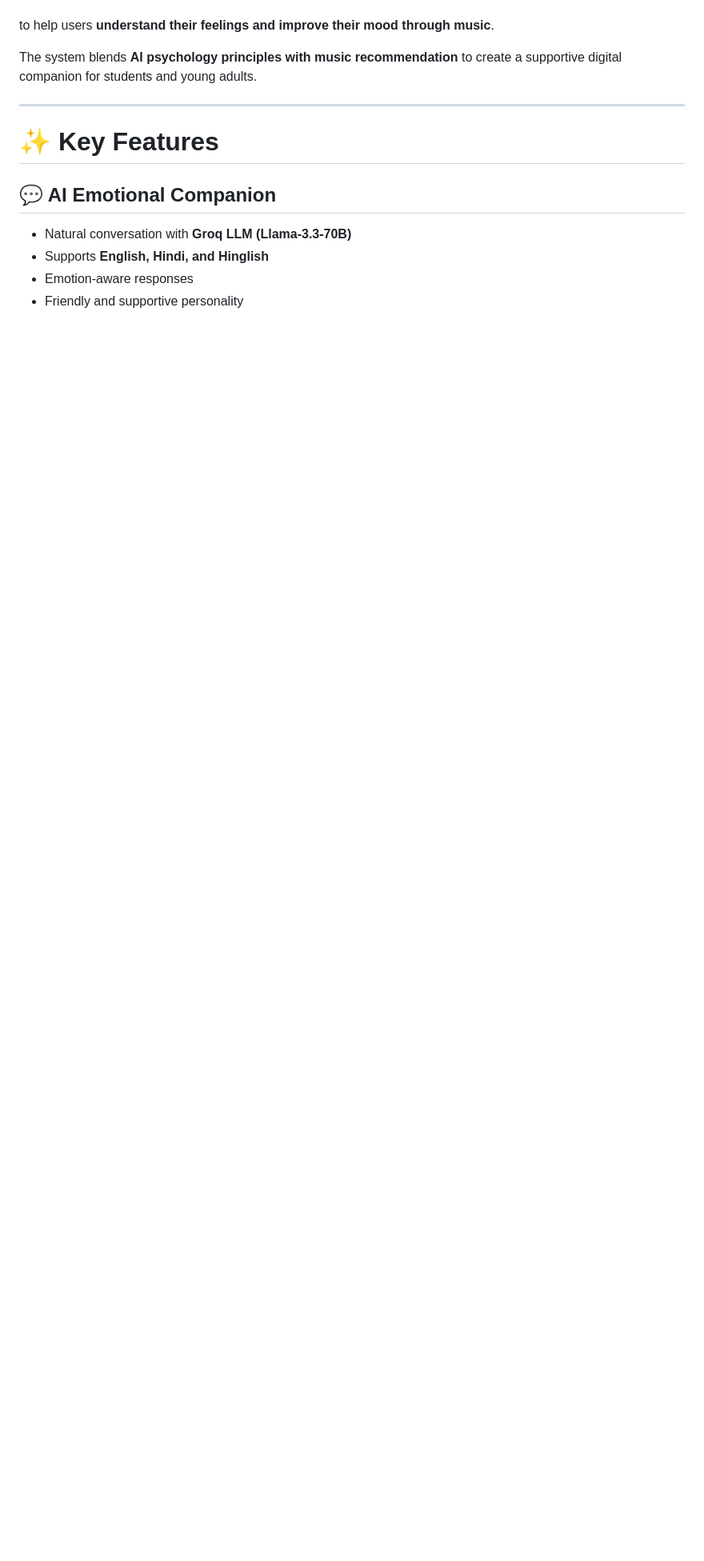
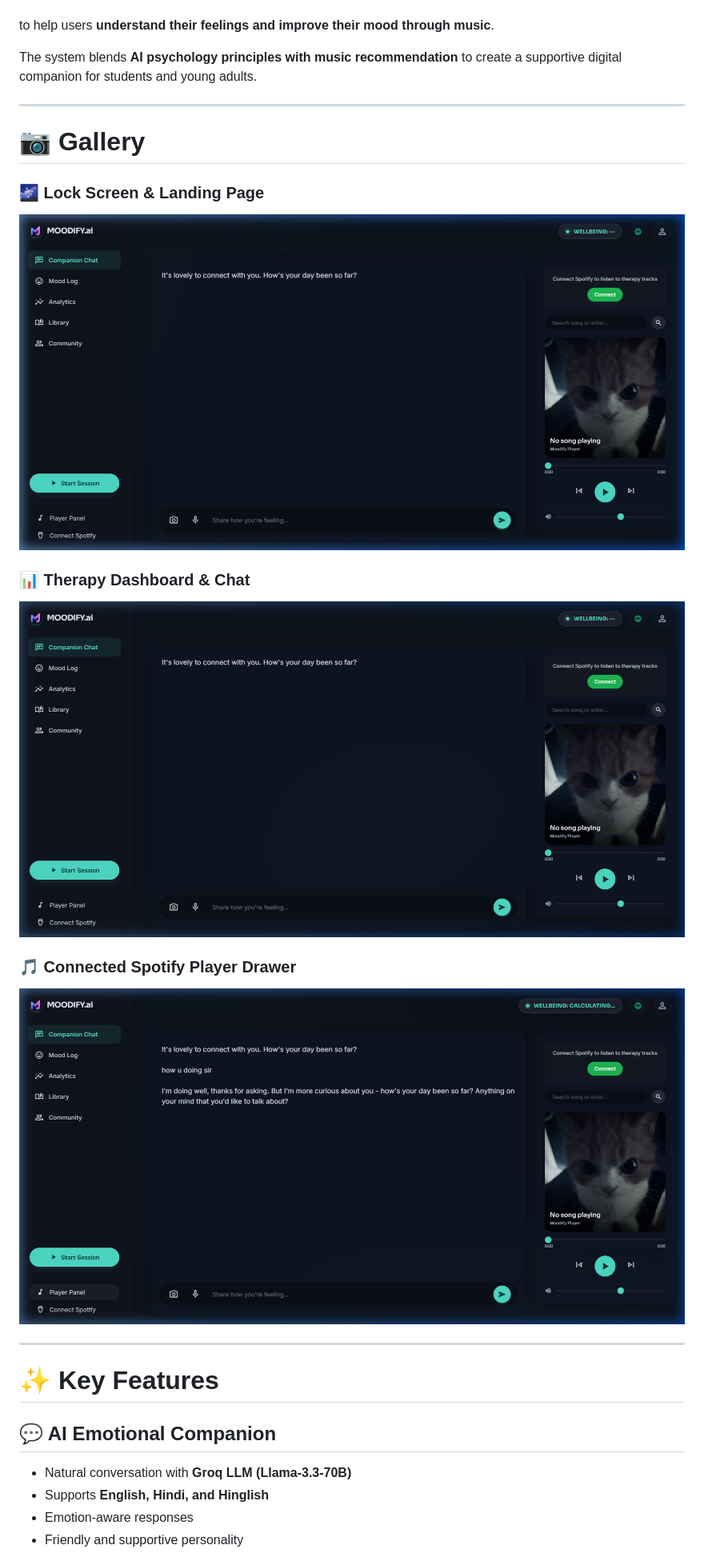
Before and after one commit to imsky1812/MOODIFY.ai, a Markdown page: README.md, the part around the change. Shown at 80% size. Drawn GitHub-style; pictures changed too: docs/screenshots/dashboard.png (added), docs/screenshots/landing_page.png (added), docs/screenshots/player_drawer.png (added); blank space fills up the shorter version.

Commit message:
docs: add screenshots to README

```diff
--- a/README.md
+++ b/README.md
@@ -21,6 +21,19 @@
 to help users **understand their feelings and improve their mood through music**.
 
 The system blends **AI psychology principles with music recommendation** to create a supportive digital companion for students and young adults.
+
+---
+
+# 📷 Gallery
+
+### 🌌 Lock Screen & Landing Page
+![Landing Page](docs/screenshots/landing_page.png)
+
+### 📊 Therapy Dashboard & Chat
+![Dashboard](docs/screenshots/dashboard.png)
+
+### 🎵 Connected Spotify Player Drawer
+![Player Drawer](docs/screenshots/player_drawer.png)
 
 ---
 
```
